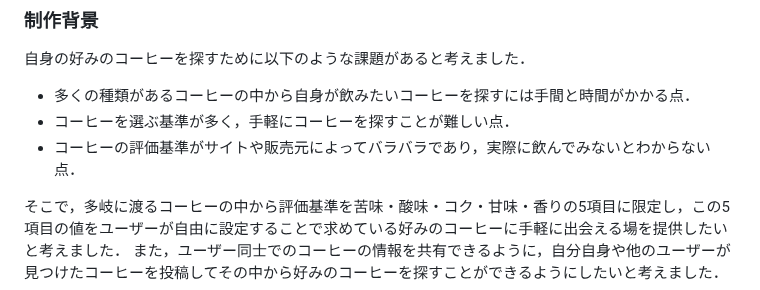
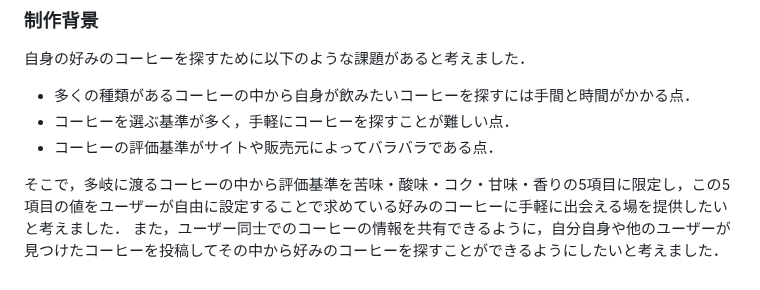
Before and after one commit to ok66ym/coffeeApp, a Markdown page: README.md, the part around the change. Drawn GitHub-style.

```diff
--- a/README.md
+++ b/README.md
@@ -21,7 +21,7 @@ https://coffee-search-app-7a8565b25739.herokuapp.com/login
 自身の好みのコーヒーを探すために以下のような課題があると考えました．
 - 多くの種類があるコーヒーの中から自身が飲みたいコーヒーを探すには手間と時間がかかる点．
 - コーヒーを選ぶ基準が多く，手軽にコーヒーを探すことが難しい点．
-- コーヒーの評価基準がサイトや販売元によってバラバラであり，実際に飲んでみないとわからない点．
+- コーヒーの評価基準がサイトや販売元によってバラバラである点．
 
 そこで，多岐に渡るコーヒーの中から評価基準を苦味・酸味・コク・甘味・香りの5項目に限定し，この5項目の値をユーザーが自由に設定することで求めている好みのコーヒーに手軽に出会える場を提供したいと考えました．  また，ユーザー同士でのコーヒーの情報を共有できるように，自分自身や他のユーザーが見つけたコーヒーを投稿してその中から好みのコーヒーを探すことができるようにしたいと考えました．
 
```
